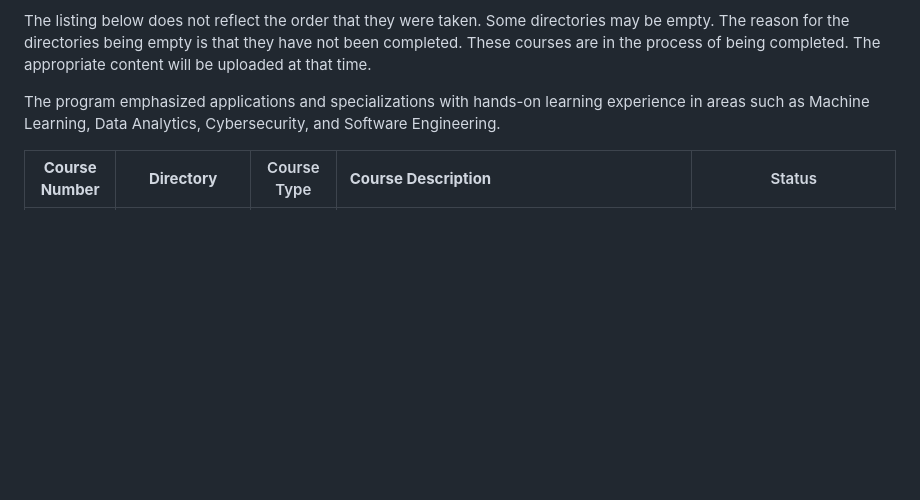
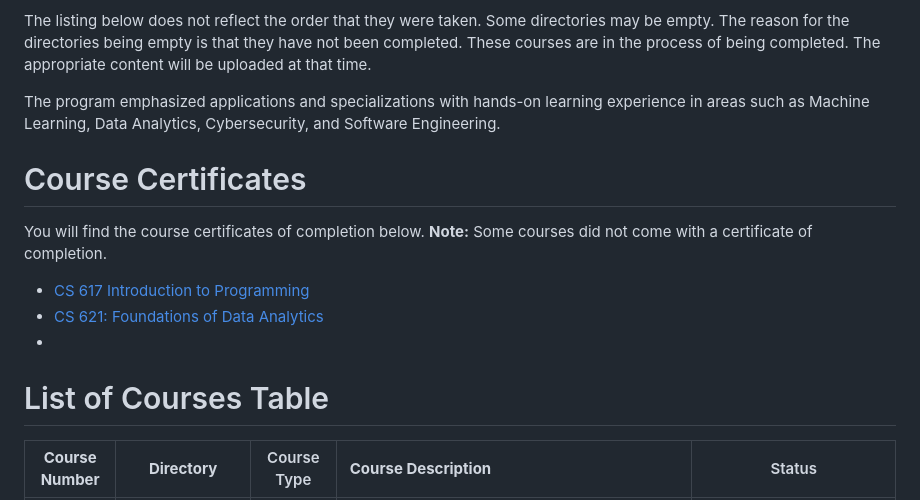
Before and after one commit to HeinoPortfolio/MS_Comp_Sci, a Markdown page: README.md, the part around the change. GitHub-like rendering; blank space fills up the shorter version.

```diff
--- a/README.md
+++ b/README.md
@@ -5,6 +5,15 @@ The master's degree consisted of twelve courses. There were six core or foundati
 The listing below does not reflect the order that they were taken.  Some directories may be empty.  The reason for the directories being empty is that they have not been completed.  These courses are in the process of being completed.  The appropriate content will be uploaded at that time.
 
 The program emphasized applications and specializations with hands-on learning experience in areas such as Machine Learning, Data Analytics, Cybersecurity, and Software Engineering.
+
+# Course Certificates
+You will find the course certificates of completion below.  **Note:** Some courses did not come with a certificate of completion.
+
+- [CS 617 Introduction to Programming](https://coursera.org/share/14866efec2f99f64d96823093dbc3aa7)
+- [CS 621: Foundations of Data Analytics](https://www.coursera.org/account/accomplishments/verify/2E61BDHUK52A)
+-
+
+# List of Courses Table
 
 **Course Number** | **Directory** | Course Type |**Course Description** | Status
 |:-----:|:-----:|:-----: | :----- | :-----:|
```
